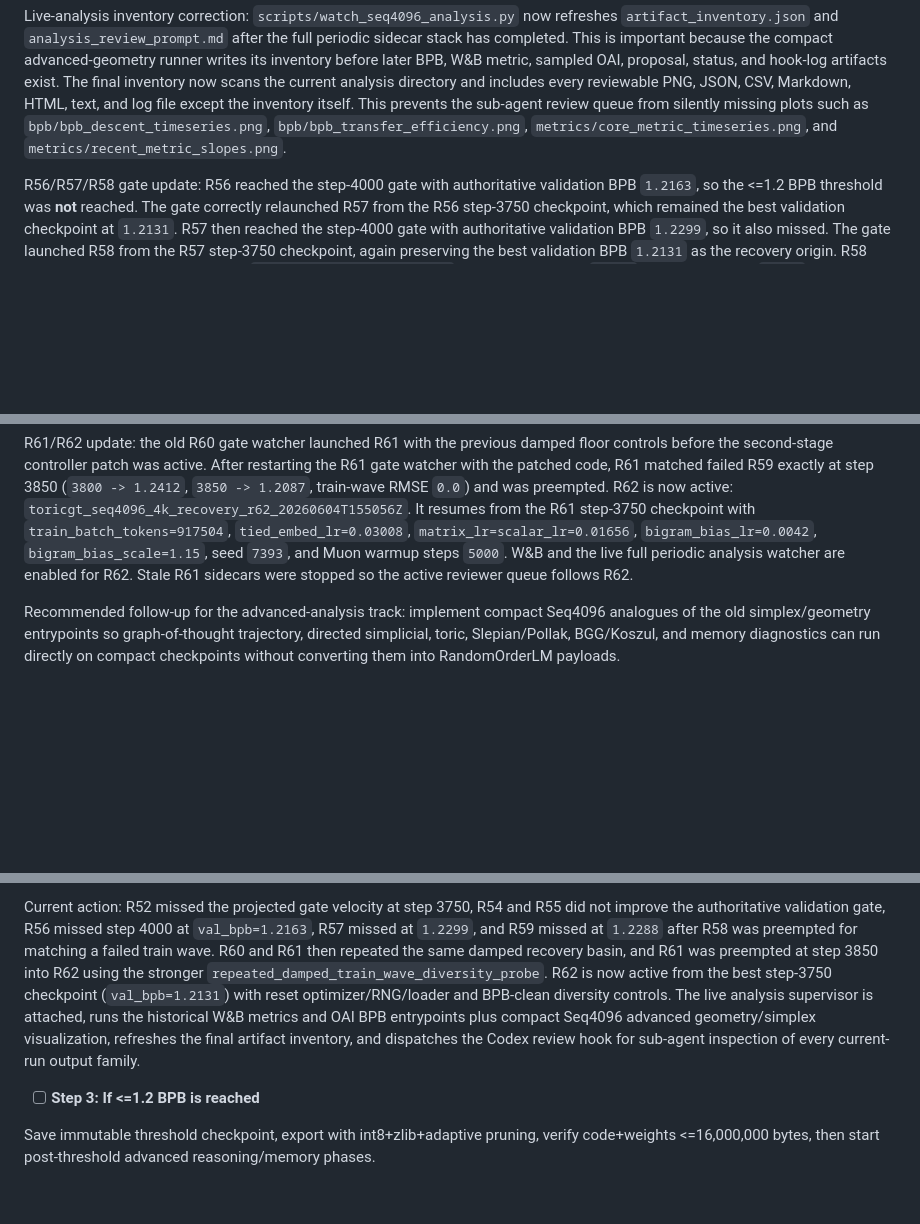
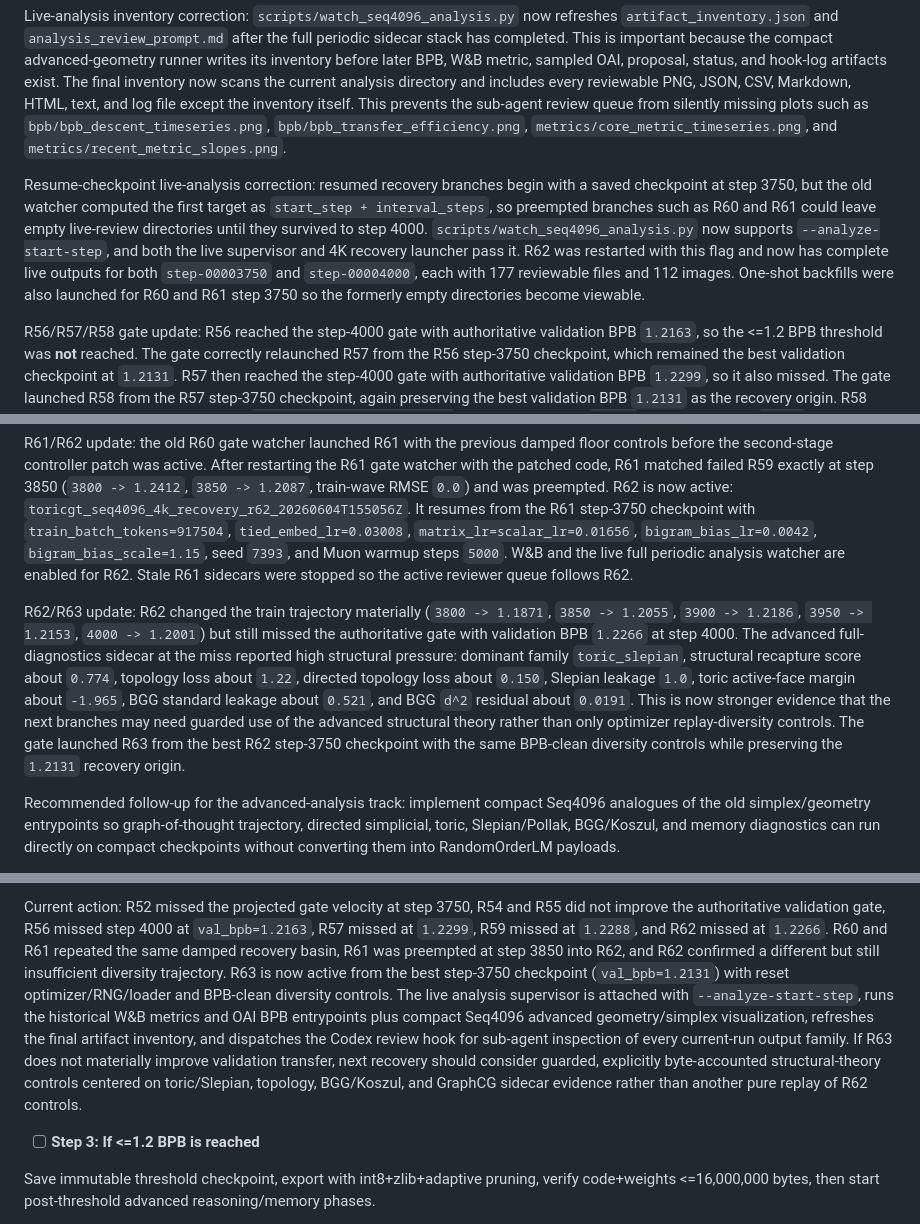
Before and after one commit to amelie-iska/ToricGT, a Markdown page: planning/METRICS-UPDATE.md, 3 parts joined by grey strips. Drawn GitHub-style; blank space fills up the shorter version.

Commit message:
Record Seq4096 R63 analysis recovery state

```diff
--- a/planning/METRICS-UPDATE.md
+++ b/planning/METRICS-UPDATE.md
@@ -784,6 +784,17 @@ prevents the sub-agent review queue from silently missing plots such as
 `bpb/bpb_descent_timeseries.png`, `bpb/bpb_transfer_efficiency.png`,
 `metrics/core_metric_timeseries.png`, and `metrics/recent_metric_slopes.png`.
 
+Resume-checkpoint live-analysis correction: resumed recovery branches begin
+with a saved checkpoint at step 3750, but the old watcher computed the first
+target as `start_step + interval_steps`, so preempted branches such as R60 and
+R61 could leave empty live-review directories until they survived to step 4000.
+`scripts/watch_seq4096_analysis.py` now supports `--analyze-start-step`, and
+both the live supervisor and 4K recovery launcher pass it. R62 was restarted
+with this flag and now has complete live outputs for both `step-00003750` and
+`step-00004000`, each with 177 reviewable files and 112 images. One-shot
+backfills were also launched for R60 and R61 step 3750 so the formerly empty
+directories become viewable.
+
 R56/R57/R58 gate update: R56 reached the step-4000 gate with authoritative
 validation BPB `1.2163`, so the <=1.2 BPB threshold was **not** reached. The
 gate correctly relaunched R57 from the R56 step-3750 checkpoint, which remained
@@ -848,6 +859,19 @@ warmup steps `5000`. W&B and the live full periodic analysis watcher are
 enabled for R62. Stale R61 sidecars were stopped so the active reviewer queue
 follows R62.
 
+R62/R63 update: R62 changed the train trajectory materially (`3800 -> 1.1871`,
+`3850 -> 1.2055`, `3900 -> 1.2186`, `3950 -> 1.2153`, `4000 -> 1.2001`) but
+still missed the authoritative gate with validation BPB `1.2266` at step 4000.
+The advanced full-diagnostics sidecar at the miss reported high structural
+pressure: dominant family `toric_slepian`, structural recapture score about
+`0.774`, topology loss about `1.22`, directed topology loss about `0.150`,
+Slepian leakage `1.0`, toric active-face margin about `-1.965`, BGG standard
+leakage about `0.521`, and BGG `d^2` residual about `0.0191`. This is now
+stronger evidence that the next branches may need guarded use of the advanced
+structural theory rather than only optimizer replay-diversity controls. The
+gate launched R63 from the best R62 step-3750 checkpoint with the same
+BPB-clean diversity controls while preserving the `1.2131` recovery origin.
+
 Recommended follow-up for the advanced-analysis track: implement compact
 Seq4096 analogues of the old simplex/geometry entrypoints so graph-of-thought
 trajectory, directed simplicial, toric, Slepian/Pollak, BGG/Koszul, and memory
@@ -887,16 +911,20 @@ Use best checkpoint at or before 3250/3500/3750, then launch the controller-reco
 
 Current action: R52 missed the projected gate velocity at step 3750, R54 and
 R55 did not improve the authoritative validation gate, R56 missed step 4000 at
-`val_bpb=1.2163`, R57 missed at `1.2299`, and R59 missed at `1.2288` after R58
-was preempted for matching a failed train wave. R60 and R61 then repeated the
-same damped recovery basin, and R61 was preempted at step 3850 into R62 using
-the stronger `repeated_damped_train_wave_diversity_probe`. R62 is now active
-from the best step-3750 checkpoint (`val_bpb=1.2131`) with reset
-optimizer/RNG/loader and BPB-clean diversity controls. The live analysis
-supervisor is attached, runs the historical W&B metrics and OAI BPB entrypoints
+`val_bpb=1.2163`, R57 missed at `1.2299`, R59 missed at `1.2288`, and R62
+missed at `1.2266`. R60 and R61 repeated the same damped recovery basin, R61
+was preempted at step 3850 into R62, and R62 confirmed a different but still
+insufficient diversity trajectory. R63 is now active from the best step-3750
+checkpoint (`val_bpb=1.2131`) with reset optimizer/RNG/loader and BPB-clean
+diversity controls. The live analysis supervisor is attached with
+`--analyze-start-step`, runs the historical W&B metrics and OAI BPB entrypoints
 plus compact Seq4096 advanced geometry/simplex visualization, refreshes the
 final artifact inventory, and dispatches the Codex review hook for sub-agent
-inspection of every current-run output family.
+inspection of every current-run output family. If R63 does not materially
+improve validation transfer, next recovery should consider guarded, explicitly
+byte-accounted structural-theory controls centered on toric/Slepian, topology,
+BGG/Koszul, and GraphCG sidecar evidence rather than another pure replay of
+R62 controls.
 
 - [ ] **Step 3: If <=1.2 BPB is reached**
 
```
